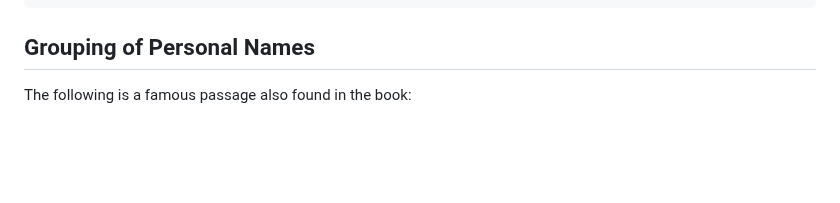
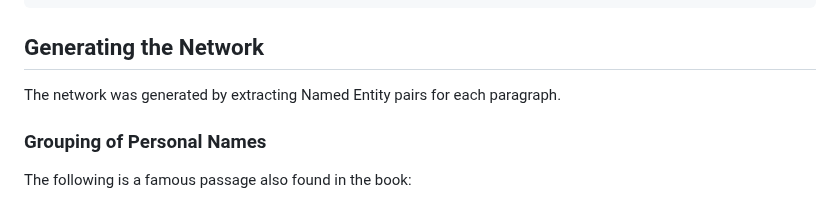
Before and after one commit to araobp/bach-network, a Markdown page: README.md, the part around the change. Drawn GitHub-style; blank space fills up the shorter version.

````diff
--- a/README.md
+++ b/README.md
@@ -16,7 +16,11 @@ https://araobp.github.io/bach-network/bach_network.html
 <------------------ Jupyter Notebook --------------------->  <------------ Browser (HTML/CSS/JavaScript) --------------->
 ```
 
-## Grouping of Personal Names
+## Generating the Network
+
+The network was generated by extracting Named Entity pairs for each paragraph.
+
+### Grouping of Personal Names
 
 The following is a famous passage also found in the book:
 
````
